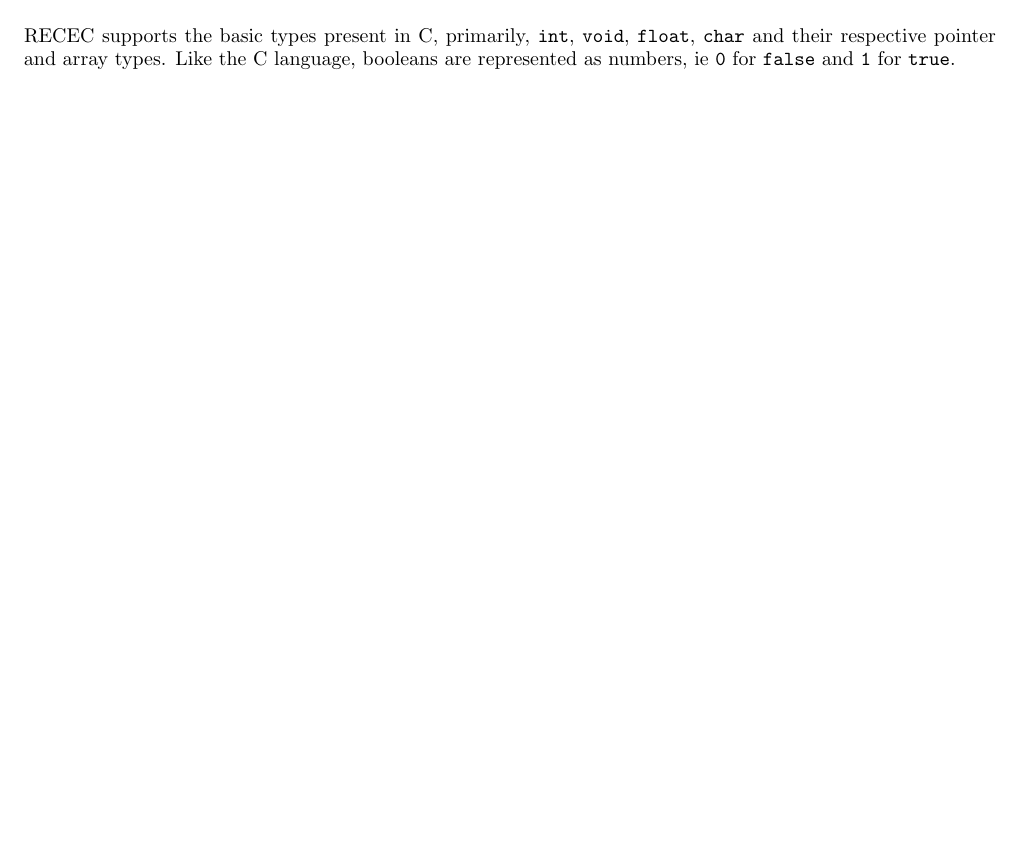
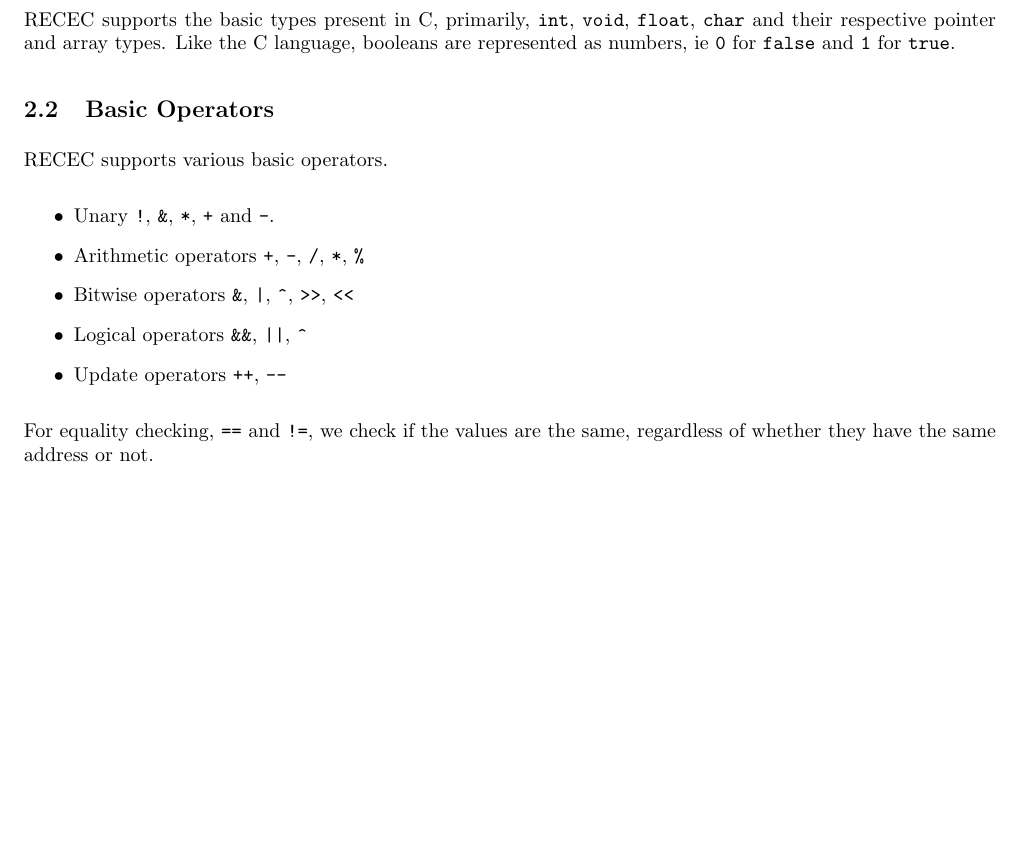
Before and after one commit to cs4215-2023/c-interpreter, a LaTeX document (docs/specs/docs.tex): part of page 3 of 3, cut so that both start at the same text, the shorter picture padded with empty space. Compiled offline with pdfLaTeX.

Commit message:
add basic ops

```diff
--- a/docs/specs/docs.tex
+++ b/docs/specs/docs.tex
@@ -166,5 +166,18 @@ Note that the example programs shown are assumed to be running via the \texttt{r
 \subsection{Primitive Type}
 RECEC supports the basic types present in C, primarily, \texttt{int}, \texttt{void}, \texttt{float}, \texttt{char} and their respective pointer and array types. Like the C language, booleans are represented as numbers, ie \texttt{0} for \texttt{false} and \texttt{1} for \texttt{true}.
 
+\subsection{Basic Operators}
+RECEC supports various basic operators.
+
+\begin{itemize}
+	\item Unary \texttt{!}, \texttt{\&}, \texttt{*}, \texttt{+} and \texttt{-}.
+	\item Arithmetic operators \texttt{+}, \texttt{-}, \texttt{/}, \texttt{*}, \texttt{\%}
+	\item Bitwise operators \texttt{\&}, \texttt{|}, \texttt{\^},  \texttt{>>}, \texttt{<<}
+	\item Logical operators \texttt{\&\&}, \texttt{||}, \texttt{\^}
+	\item Update operators \texttt{++}, \texttt{--}
+\end{itemize}
+
+For equality checking, \texttt{==} and \texttt{!=}, we check if the values are the same, regardless of whether they have the same address or not.
+
 
 \end{document}
```
